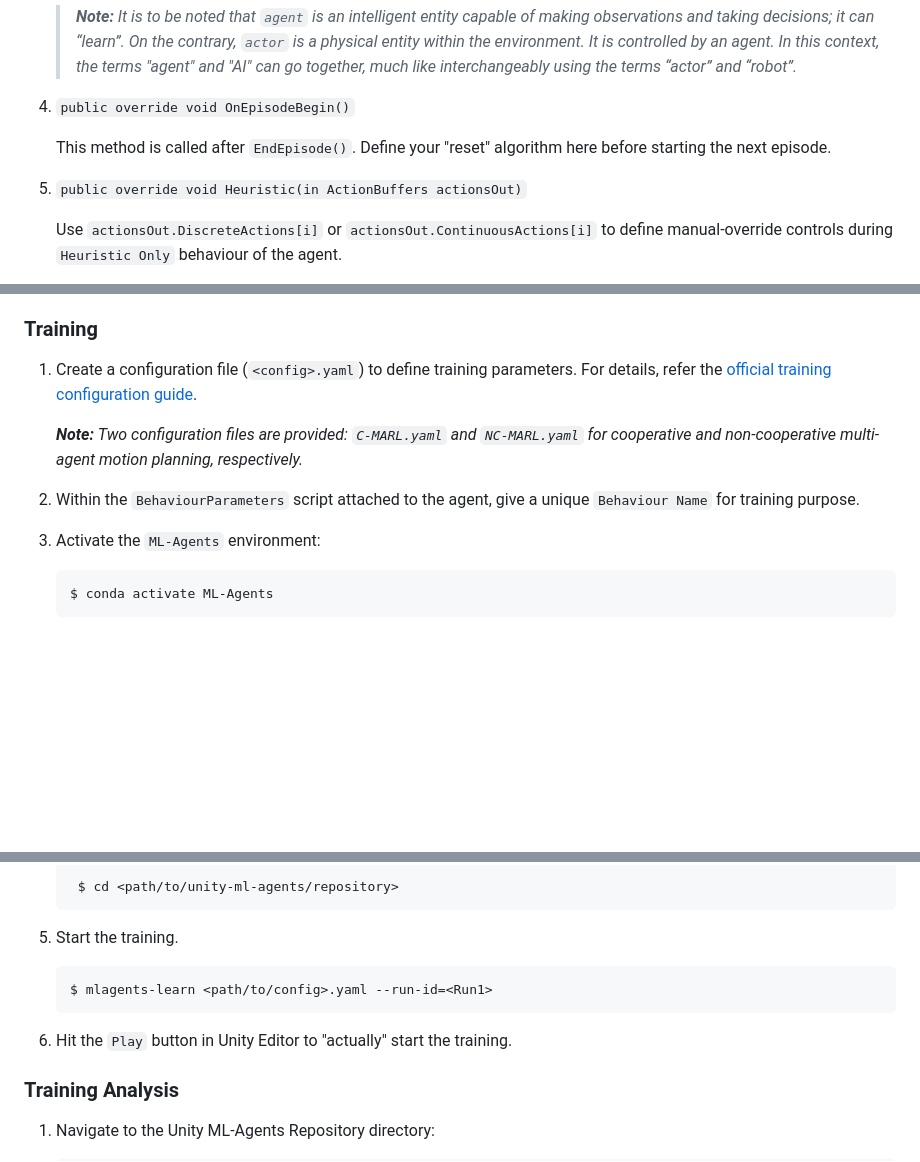
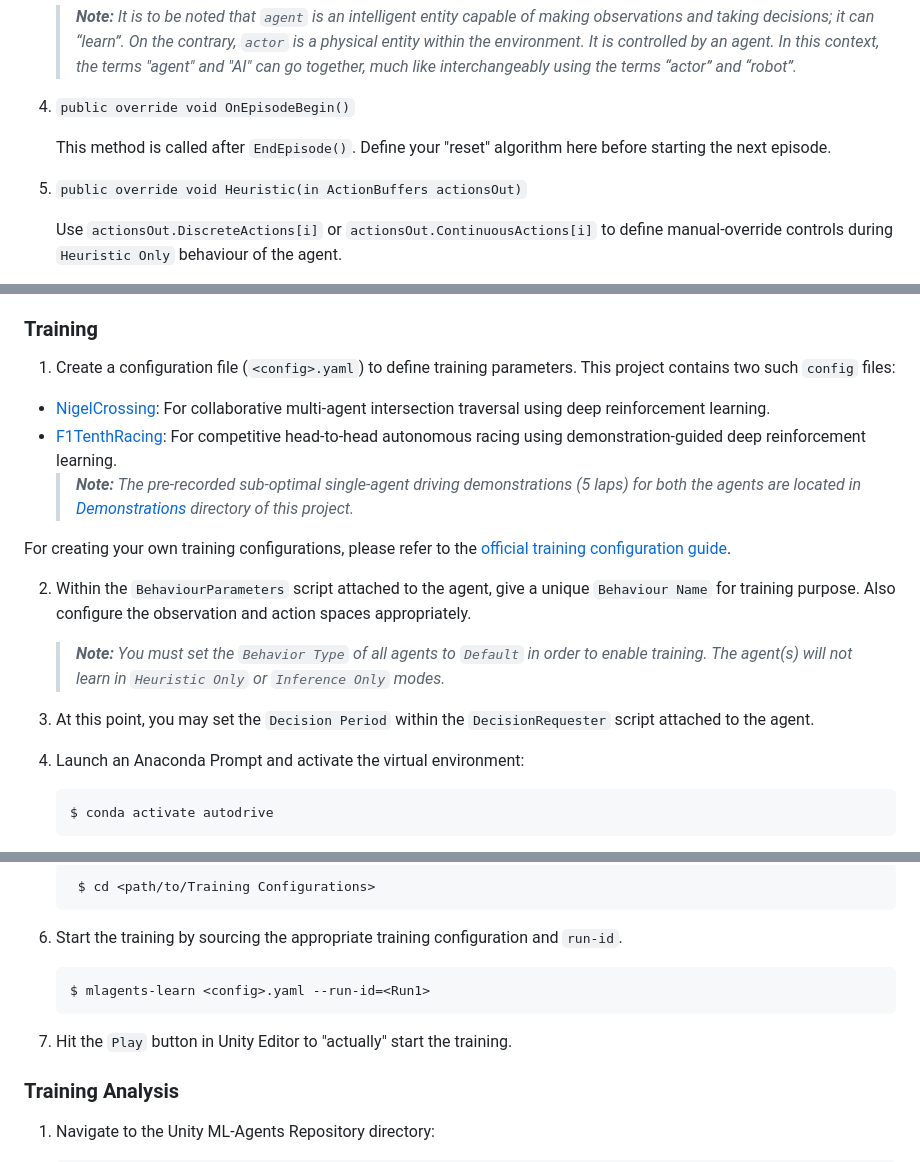
Before and after one commit to Tinker-Twins/Computing-and-Simulation-for-Autonomy, a Markdown page: Project Workspace/README.md, 3 parts joined by grey strips. Rendered like a GitHub page; blank space fills up the shorter version.

````diff
--- a/Project Workspace/README.md
+++ b/Project Workspace/README.md
@@ -102,11 +102,11 @@ Following are some useful methods from the `Agent` class:
 
 	> ***Note:*** *It is to be noted that `agent` is an intelligent entity capable of making observations and taking decisions; it can “learn”. On the contrary, `actor` is a physical entity within the environment. It is controlled by an agent. In this context, the terms "agent" and "AI" can go together, much like interchangeably using the terms “actor” and “robot”.*
 
-5. `public override void OnEpisodeBegin()`
+4. `public override void OnEpisodeBegin()`
 
 	This method is called after `EndEpisode()`. Define your "reset" algorithm here before starting the next episode.
 
-6. `public override void Heuristic(in ActionBuffers actionsOut)`
+5. `public override void Heuristic(in ActionBuffers actionsOut)`
 
 	Use `actionsOut.DiscreteActions[i]` or `actionsOut.ContinuousActions[i]` to define manual-override controls during `Heuristic Only` behaviour of the agent.
 
@@ -118,15 +118,21 @@ After defining your logic, test the functionality by selecting `Heuristic Only`
 
 ### Training
 
-1. Create a configuration file (`<config>.yaml`) to define training parameters. For details, refer the [official training configuration guide](https://github.com/Unity-Technologies/ml-agents/blob/master/docs/Training-Configuration-File.md).
+1. Create a configuration file (`<config>.yaml`) to define training parameters. This project contains two such `config` files:
+- [NigelCrossing](https://github.com/Tinker-Twins/Computing-and-Simulation-for-Autonomy/blob/main/Project%20Workspace/Training%20Configurations/NigelCrossing.yaml): For collaborative multi-agent intersection traversal using deep reinforcement learning.
+- [F1TenthRacing](https://github.com/Tinker-Twins/Computing-and-Simulation-for-Autonomy/blob/main/Project%20Workspace/Training%20Configurations/F1TenthRacing.yaml): For competitive head-to-head autonomous racing using demonstration-guided deep reinforcement learning.
+  > ***Note:*** *The pre-recorded sub-optimal single-agent driving demonstrations (5 laps) for both the agents are located in [Demonstrations](https://github.com/Tinker-Twins/Computing-and-Simulation-for-Autonomy/tree/main/Project%20Workspace/Demonstrations) directory of this project.*
 
-    ***Note:*** *Two configuration files are provided: `C-MARL.yaml` and `NC-MARL.yaml` for cooperative and non-cooperative multi-agent motion planning, respectively.*
+For creating your own training configurations, please refer to the [official training configuration guide](https://github.com/Unity-Technologies/ml-agents/blob/main/docs/Training-Configuration-File.md).
 
-2. Within the `BehaviourParameters` script attached to the agent, give a unique `Behaviour Name` for training purpose.
+2. Within the `BehaviourParameters` script attached to the agent, give a unique `Behaviour Name` for training purpose. Also configure the observation and action spaces appropriately.
+   > ***Note:*** *You must set the `Behavior Type` of all agents to `Default` in order to enable training. The agent(s) will not learn in `Heuristic Only` or `Inference Only` modes.*
 
-3. Activate the `ML-Agents` environment:
+3. At this point, you may set the `Decision Period` within the `DecisionRequester` script attached to the agent.
+
+4. Launch an Anaconda Prompt and activate the virtual environment:
 
     ```bash
-    $ conda activate ML-Agents
+    $ conda activate autodrive
     ```
 
@@ -134,15 +140,15 @@ After defining your logic, test the functionality by selecting `Heuristic Only`
 
    ```bash
-    $ cd <path/to/unity-ml-agents/repository>
+    $ cd <path/to/Training Configurations>
     ```
 
-5. Start the training.
+6. Start the training by sourcing the appropriate training configuration and `run-id`.
 
    ```bash
-   $ mlagents-learn <path/to/config>.yaml --run-id=<Run1>
+   $ mlagents-learn <config>.yaml --run-id=<Run1>
    ```
 
-6. Hit the `Play` button in Unity Editor to "actually" start the training.
+7. Hit the `Play` button in Unity Editor to "actually" start the training.
 
 ### Training Analysis
 
````
Also changed, not shown: other parts of Project Workspace/README.md (+1 -1 lines).
